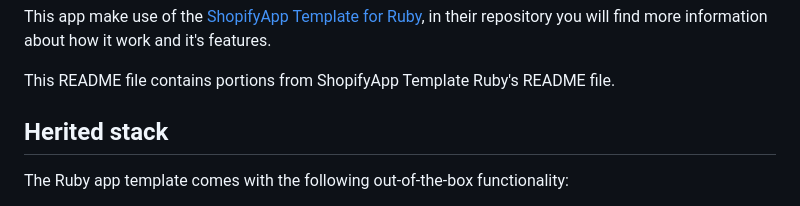
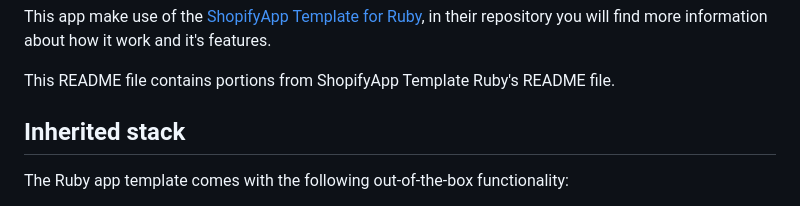
Before and after one commit to leizzer/snapshot-app, a Markdown page: README.md, the part around the change. GitHub-like rendering.

```diff
--- a/README.md
+++ b/README.md
@@ -5,7 +5,7 @@ This app make use of the [ShopifyApp Template for Ruby](https://github.com/Shopi
 
 This README file contains portions from ShopifyApp Template Ruby's README file.
 
-## Herited stack
+## Inherited stack
 
 The Ruby app template comes with the following out-of-the-box functionality:
 
```
